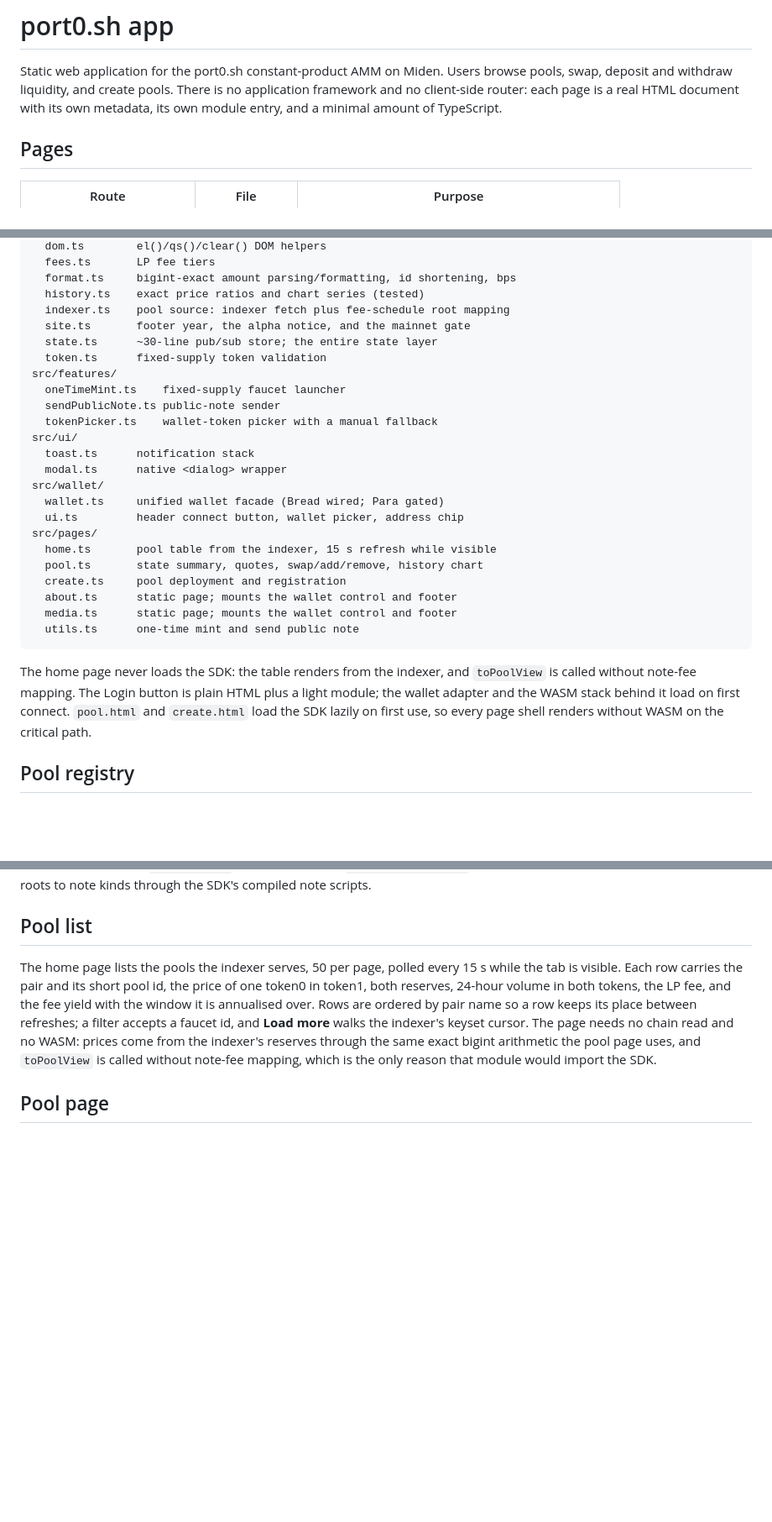
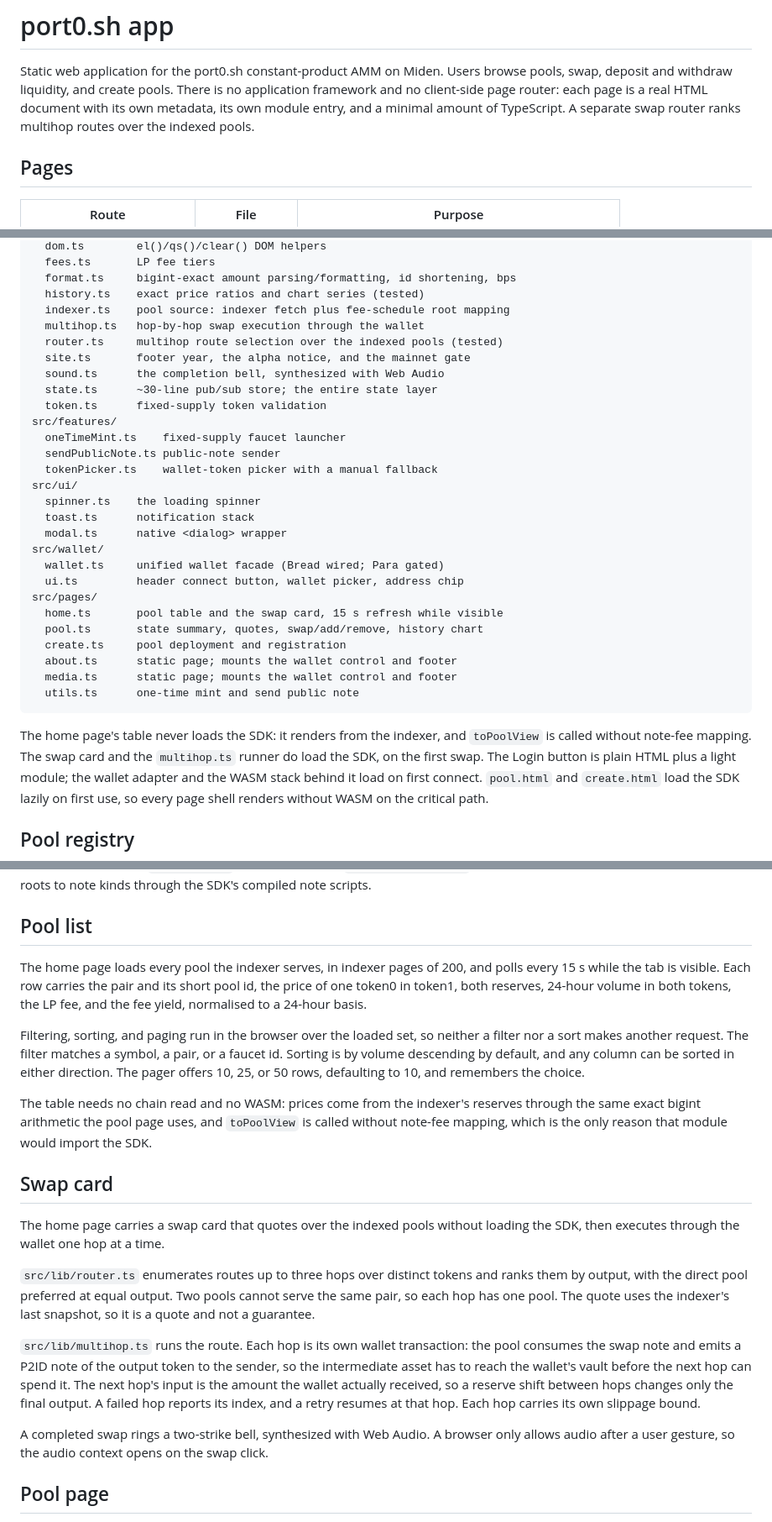
Before and after one commit to port0-sh/port0_app, a Markdown page: README.md, 3 parts joined by grey strips. Shown at 84% size. Rendered like a GitHub page; blank space fills up the shorter version.

````diff
--- a/README.md
+++ b/README.md
@@ -2,9 +2,10 @@
 
 Static web application for the port0.sh constant-product AMM on Miden. Users
 browse pools, swap, deposit and withdraw liquidity, and create pools. There is
-no application framework and no client-side router: each page is a real HTML
-document with its own metadata, its own module entry, and a minimal amount of
-TypeScript.
+no application framework and no client-side page router: each page is a real
+HTML document with its own metadata, its own module entry, and a minimal amount
+of TypeScript. A separate swap router ranks multihop routes over the indexed
+pools.
 
 ## Pages
 
@@ -129,7 +131,10 @@ src/lib/
   format.ts     bigint-exact amount parsing/formatting, id shortening, bps
   history.ts    exact price ratios and chart series (tested)
   indexer.ts    pool source: indexer fetch plus fee-schedule root mapping
+  multihop.ts   hop-by-hop swap execution through the wallet
+  router.ts     multihop route selection over the indexed pools (tested)
   site.ts       footer year, the alpha notice, and the mainnet gate
+  sound.ts      the completion bell, synthesized with Web Audio
   state.ts      ~30-line pub/sub store; the entire state layer
   token.ts      fixed-supply token validation
 src/features/
@@ -137,13 +142,14 @@ src/features/
   sendPublicNote.ts public-note sender
   tokenPicker.ts    wallet-token picker with a manual fallback
 src/ui/
+  spinner.ts    the loading spinner
   toast.ts      notification stack
   modal.ts      native <dialog> wrapper
 src/wallet/
   wallet.ts     unified wallet facade (Bread wired; Para gated)
   ui.ts         header connect button, wallet picker, address chip
 src/pages/
-  home.ts       pool table from the indexer, 15 s refresh while visible
+  home.ts       pool table and the swap card, 15 s refresh while visible
   pool.ts       state summary, quotes, swap/add/remove, history chart
   create.ts     pool deployment and registration
   about.ts      static page; mounts the wallet control and footer
@@ -151,8 +157,10 @@ src/pages/
   utils.ts      one-time mint and send public note
 ```
 
-The home page never loads the SDK: the table renders from the indexer, and
-`toPoolView` is called without note-fee mapping. The Login button is plain HTML plus
+The home page's table never loads the SDK: it renders from the indexer, and
+`toPoolView` is called without note-fee mapping. The swap card and the
+`multihop.ts` runner do load the SDK, on the first swap. The Login button is
+plain HTML plus
 a light module; the wallet adapter and the WASM stack behind it load on first
 connect. `pool.html` and `create.html` load the SDK lazily on first use, so
 every page shell renders without WASM on the critical path.
@@ -180,16 +188,43 @@ schedule roots to note kinds through the SDK's compiled note scripts.
 
 ## Pool list
 
-The home page lists the pools the indexer serves, 50 per page, polled every
-15 s while the tab is visible. Each row carries the pair and its short pool id,
-the price of one token0 in token1, both reserves, 24-hour volume in both
-tokens, the LP fee, and the fee yield with the window it is annualised over.
-Rows are ordered by pair name so a row keeps its place between refreshes; a
-filter accepts a faucet id, and **Load more** walks the indexer's keyset cursor.
-The page needs no chain read and no WASM: prices come from the indexer's
+The home page loads every pool the indexer serves, in indexer pages of 200, and
+polls every 15 s while the tab is visible. Each row carries the pair and its
+short pool id, the price of one token0 in token1, both reserves, 24-hour volume
+in both tokens, the LP fee, and the fee yield, normalised to a 24-hour basis.
+
+Filtering, sorting, and paging run in the browser over the loaded set, so neither
+a filter nor a sort makes another request. The filter matches a symbol, a pair,
+or a faucet id. Sorting is by volume descending by default, and any column can be
+sorted in either direction. The pager offers 10, 25, or 50 rows, defaulting to
+10, and remembers the choice.
+
+The table needs no chain read and no WASM: prices come from the indexer's
 reserves through the same exact bigint arithmetic the pool page uses, and
 `toPoolView` is called without note-fee mapping, which is the only reason that
 module would import the SDK.
+
+## Swap card
+
+The home page carries a swap card that quotes over the indexed pools without
+loading the SDK, then executes through the wallet one hop at a time.
+
+`src/lib/router.ts` enumerates routes up to three hops over distinct tokens and
+ranks them by output, with the direct pool preferred at equal output. Two pools
+cannot serve the same pair, so each hop has one pool. The quote uses the
+indexer's last snapshot, so it is a quote and not a guarantee.
+
+`src/lib/multihop.ts` runs the route. Each hop is its own wallet transaction:
+the pool consumes the swap note and emits a P2ID note of the output token to the
+sender, so the intermediate asset has to reach the wallet's vault before the next
+hop can spend it. The next hop's input is the amount the wallet actually
+received, so a reserve shift between hops changes only the final output. A
+failed hop reports its index, and a retry resumes at that hop. Each hop carries
+its own slippage bound.
+
+A completed swap rings a two-strike bell, synthesized with Web Audio. A browser
+only allows audio after a user gesture, so the audio context opens on the swap
+click.
 
 ## Pool page
 
````
Also changed, not shown: other parts of README.md (+10 -5 lines).
